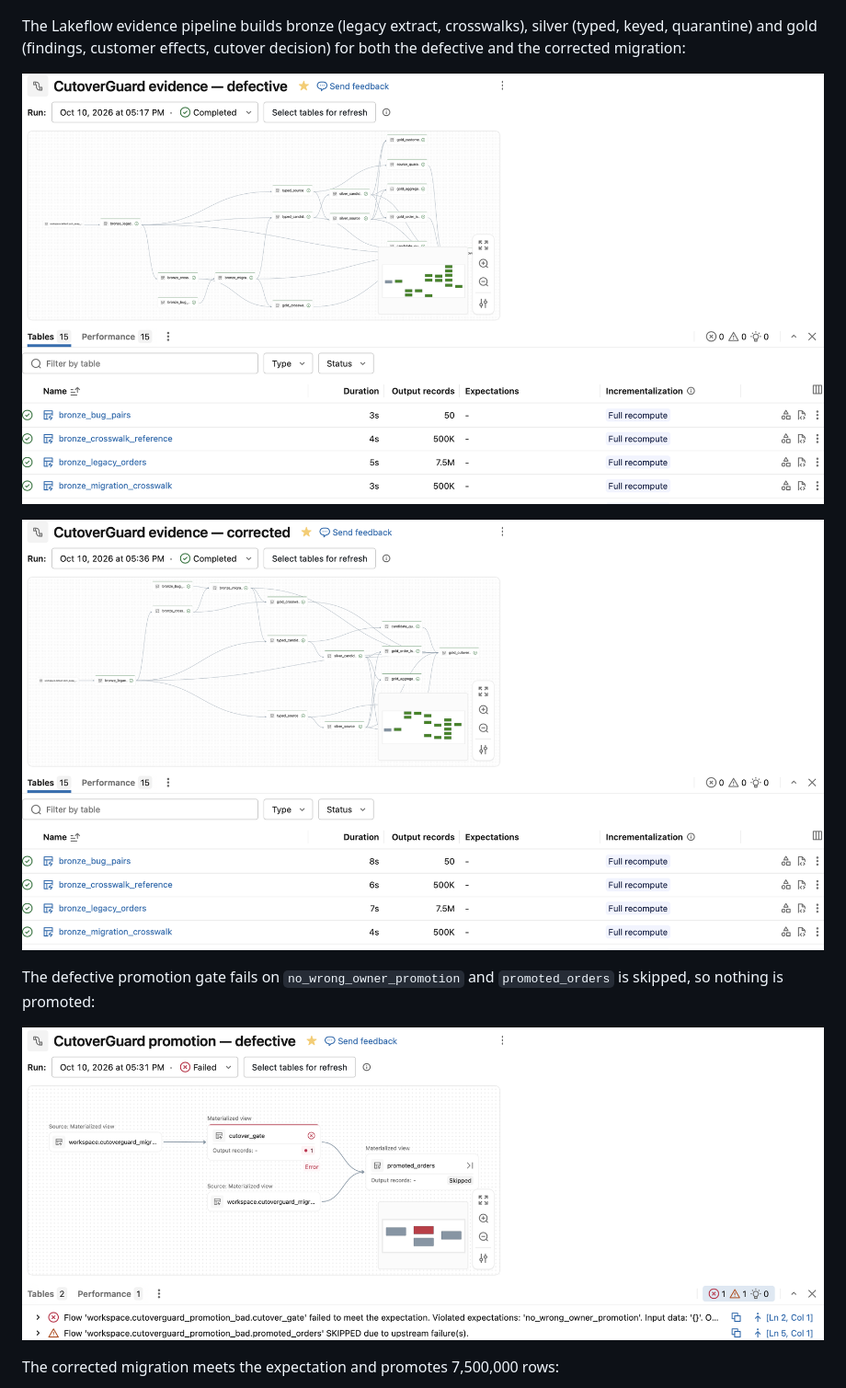
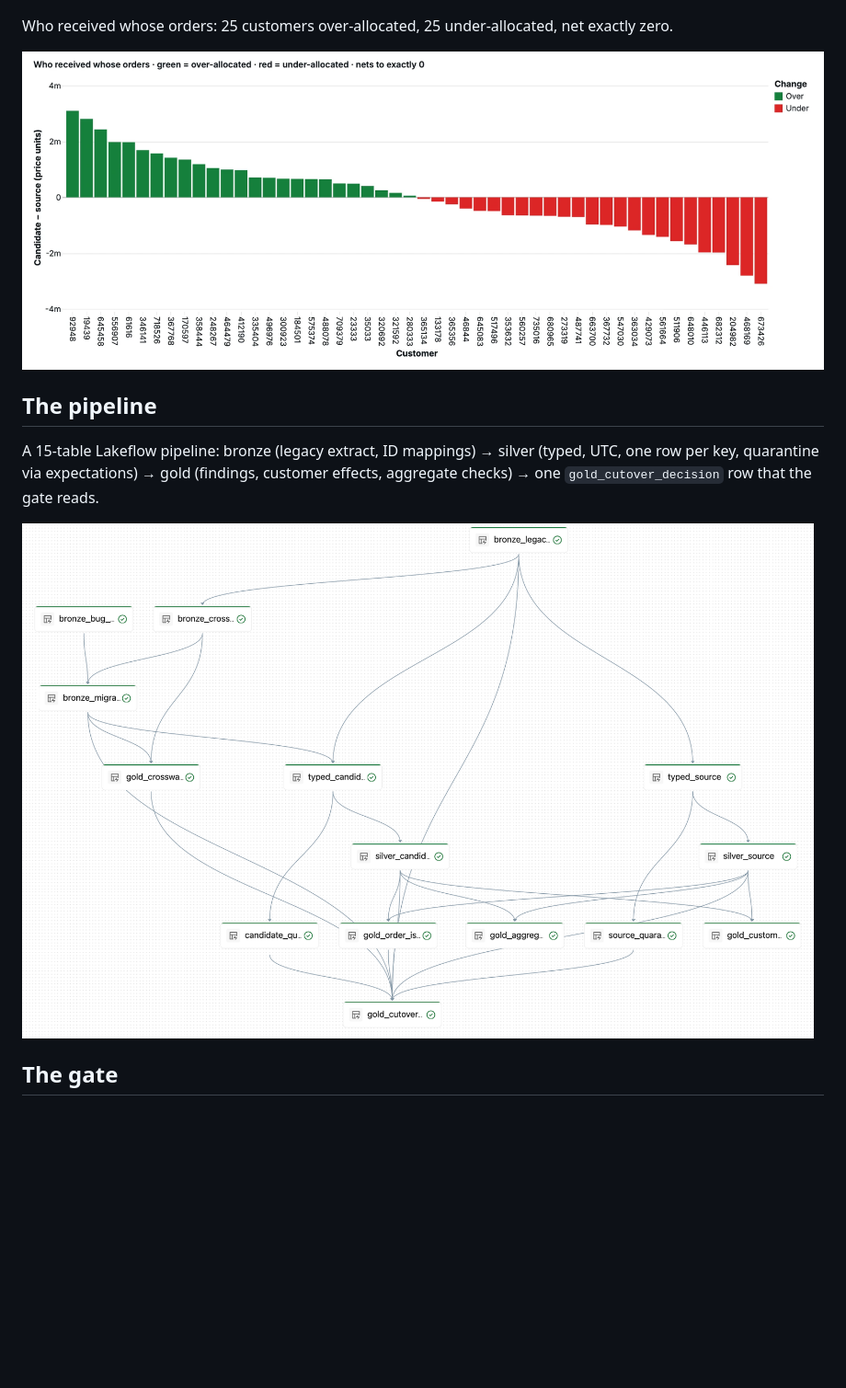
Before and after one commit to abdutlgz/CutoverGuard, a Markdown page: README.md, the part around one of its changes. Shown at 92% size. GitHub-like rendering; pictures changed too: docs/images/customer-effects.png (added), docs/images/pipeline-tree.png (added); blank space fills up the shorter version.

Commit message:
Broaden README to full migration gate; add pipeline tree, customer effects and gate graphs; sync dashboard header
Co-Authored-By: Claude Opus 5.5 <noreply@anthropic.com>

```diff
--- a/README.md
+++ b/README.md
@@ -19,18 +32,17 @@ TPC-H uses arbitrary price units, not currency; these are deliberate demonstrati
 
 ![Databricks dashboard: totals pass, ownership blocked, gate decision and signed customer effects](docs/images/dashboard-overview.png)
 
-The Lakeflow evidence pipeline builds bronze (legacy extract, crosswalks), silver
-(typed, keyed, quarantine) and gold (findings, customer effects, cutover decision)
-for both the defective and the corrected migration:
+Who received whose orders: 25 customers over-allocated, 25 under-allocated, net exactly zero.
 
-![Defective evidence pipeline: 15 tables, completed](docs/images/pipeline-evidence-defective.png)
+![Signed customer allocation change, sorted, netting to zero](docs/images/customer-effects.png)
 
-![Corrected evidence pipeline: 15 tables, completed](docs/images/pipeline-evidence-corrected.png)
+## The pipeline
 
-The defective promotion gate fails on `no_wrong_owner_promotion` and `promoted_orders`
-is skipped, so nothing is promoted:
+A 15-table Lakeflow pipeline: bronze (legacy extract, ID mappings) → silver (typed, UTC,
+one row per key, quarantine via expectations) → gold (findings, customer effects,
+aggregate checks) → one `gold_cutover_decision` row that the gate reads.
 
-![Lakeflow promotion gate failing on the defective migration](docs/images/gate-defective-blocked.png)
+![Lakeflow evidence pipeline: 15 tables converging into the cutover decision](docs/images/pipeline-tree.png)
 
-The corrected migration meets the expectation and promotes 7,500,000 rows:
+## The gate
 
```
Also changed, not shown: other parts of README.md (+28 -8 lines), docs/images/gate-corrected-graph.png (added), docs/images/gate-defective-graph.png (added), 1 other file.
